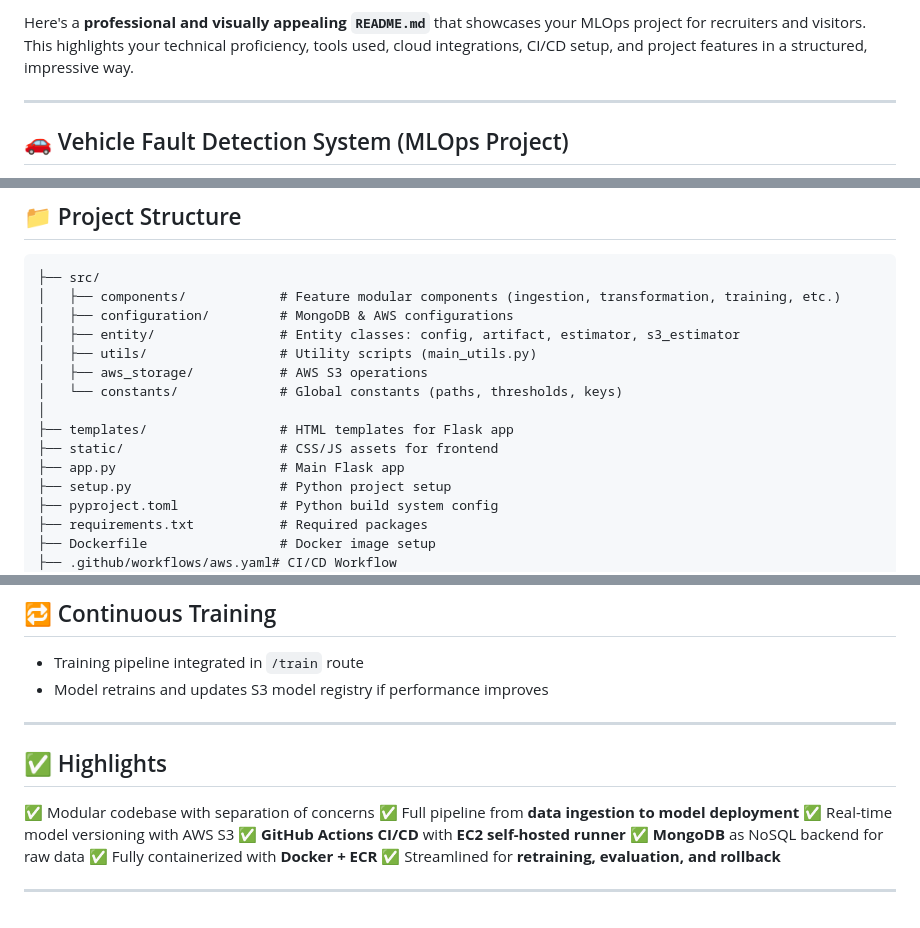
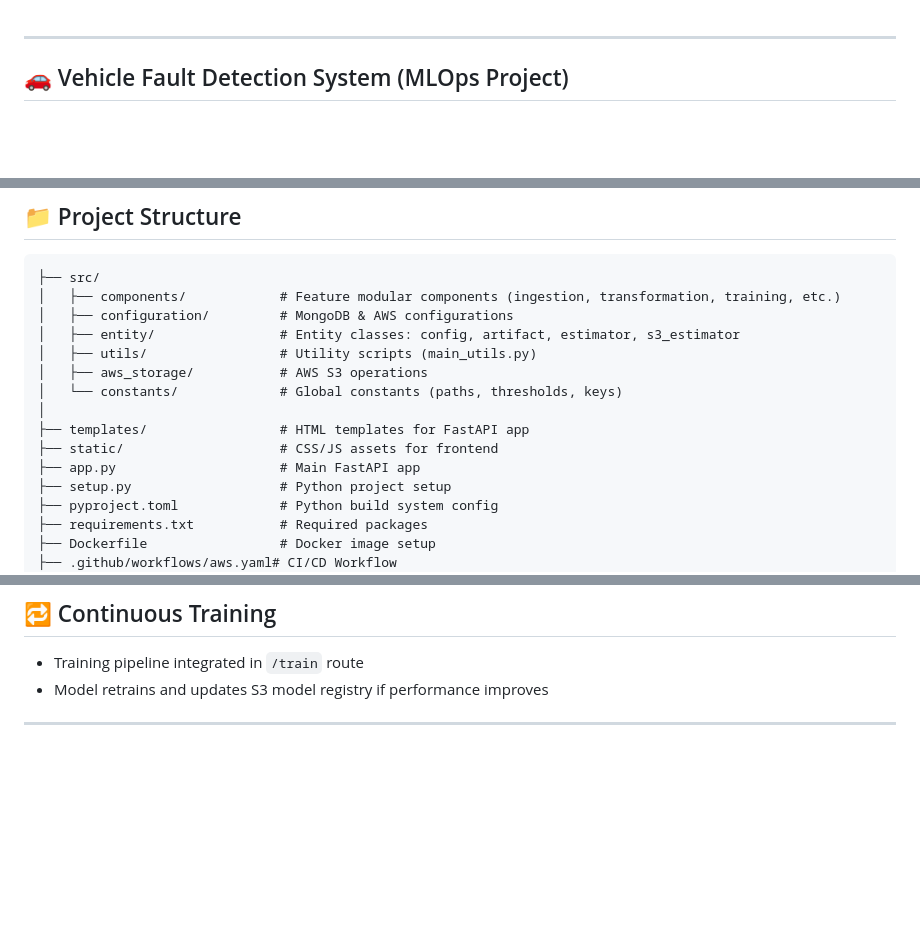
Before and after one commit to Jp4357/Vehicle-Insurance, a Markdown page: README.md, 3 parts joined by grey strips. Drawn GitHub-style; blank space fills up the shorter version.

```diff
--- a/README.md
+++ b/README.md
@@ -1,4 +1,3 @@
-Here's a **professional and visually appealing `README.md`** that showcases your MLOps project for recruiters and visitors. This highlights your technical proficiency, tools used, cloud integrations, CI/CD setup, and project features in a structured, impressive way.
 
 ---
 
@@ -35,9 +34,9 @@ This project showcases my ability to build production-grade ML pipelines using P
 │   ├── aws_storage/           # AWS S3 operations
 │   └── constants/             # Global constants (paths, thresholds, keys)
 │
-├── templates/                 # HTML templates for Flask app
+├── templates/                 # HTML templates for FastAPI app
 ├── static/                    # CSS/JS assets for frontend
-├── app.py                     # Main Flask app
+├── app.py                     # Main FastAPI app
 ├── setup.py                   # Python project setup
 ├── pyproject.toml             # Python build system config
 ├── requirements.txt           # Required packages
@@ -171,15 +170,3 @@ export MONGODB_URL="your-mongodb-url"
 * Model retrains and updates S3 model registry if performance improves
 
 ---
-
-## ✅ Highlights
-
-✅ Modular codebase with separation of concerns
-✅ Full pipeline from **data ingestion to model deployment**
-✅ Real-time model versioning with AWS S3
-✅ **GitHub Actions CI/CD** with **EC2 self-hosted runner**
-✅ **MongoDB** as NoSQL backend for raw data
-✅ Fully containerized with **Docker + ECR**
-✅ Streamlined for **retraining, evaluation, and rollback**
-
----
```
